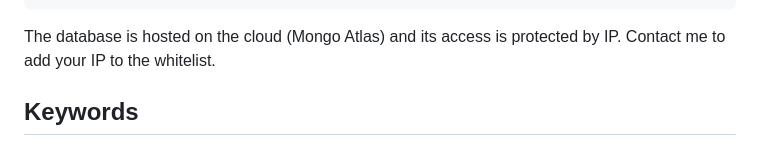
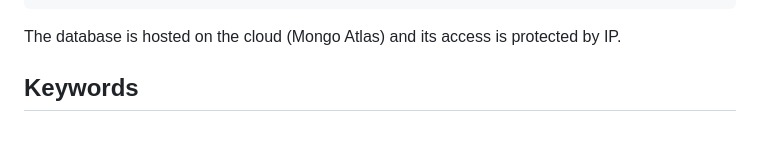
Before and after one commit to fdgbt/42_Camagru, a Markdown page: README.md, the part around the change. GitHub-like rendering.

````diff
--- a/README.md
+++ b/README.md
@@ -113,7 +113,7 @@ SEED_ROOT_PWD=****************
 MAIL_TRANSACTIONAL=*************
 MAIL_TR_PWD=********
 ```
-The database is hosted on the cloud (Mongo Atlas) and its access is protected by IP. Contact me to add your IP to the whitelist.
+The database is hosted on the cloud (Mongo Atlas) and its access is protected by IP.
 
 ## Keywords
 User management
````
